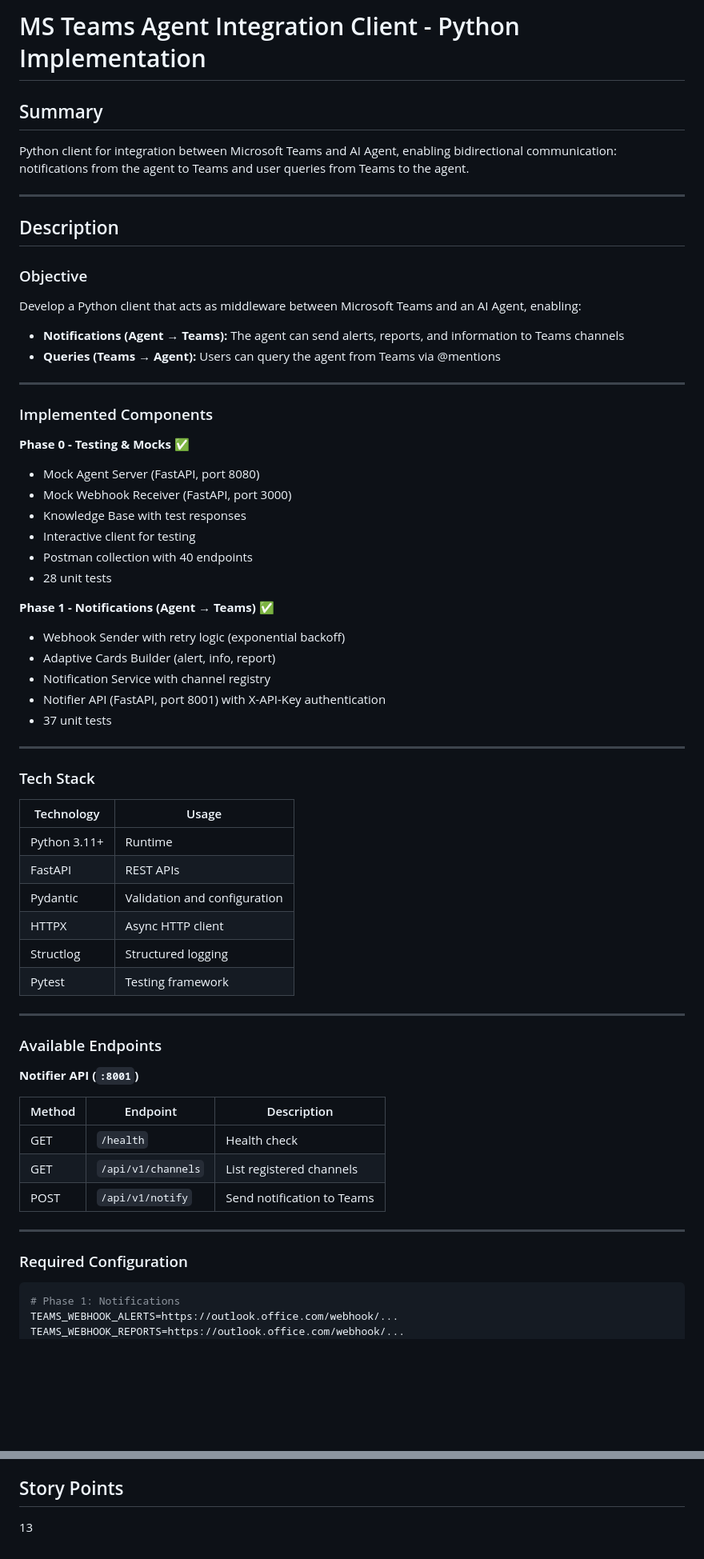
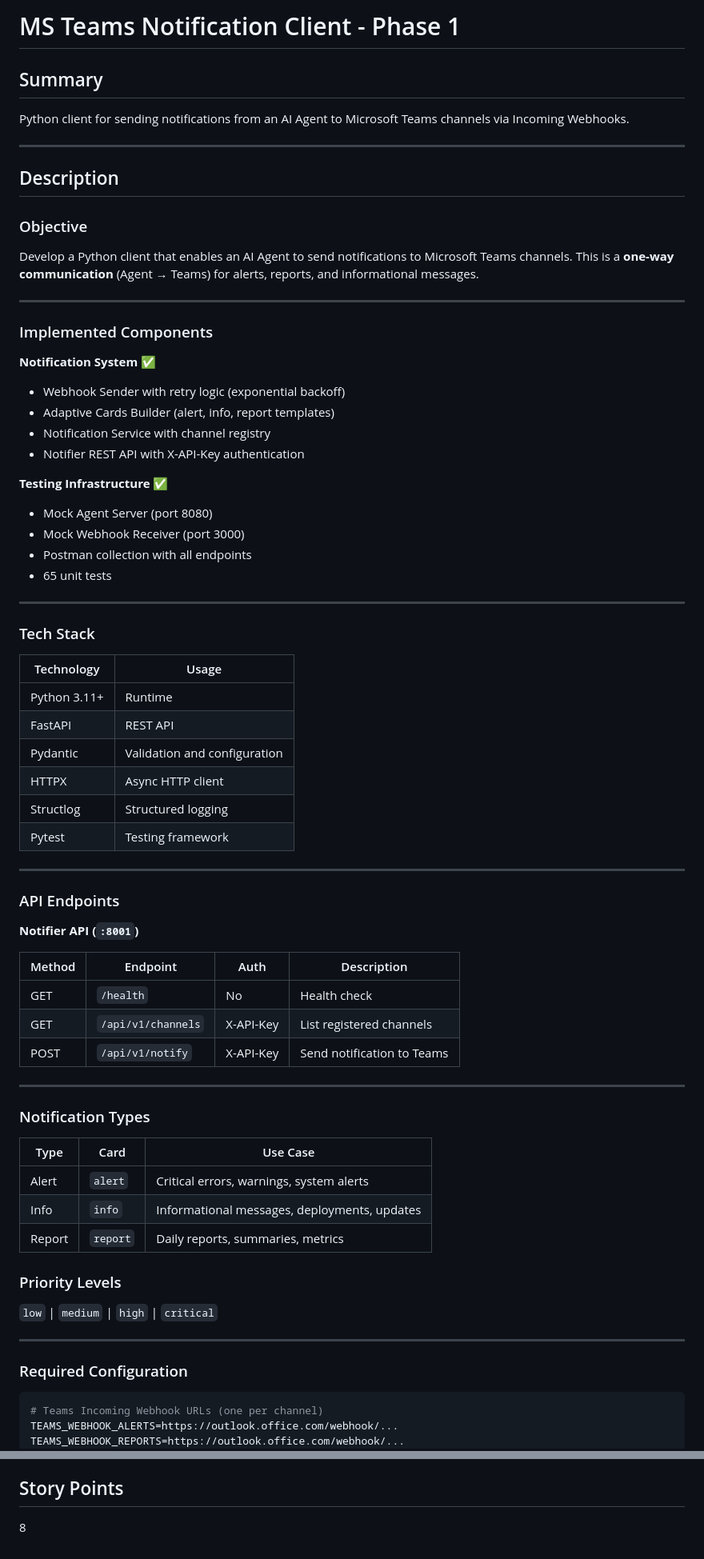
Before and after one commit to ismaeldosil/client-valence-ms-client, a Markdown page: docs/jira-ticket-python-client.md, 2 parts joined by grey strips. Shown: that part at 80% size. Drawn GitHub-style; blank space fills up the shorter version.

````diff
--- a/docs/jira-ticket-python-client.md
+++ b/docs/jira-ticket-python-client.md
@@ -1,8 +1,8 @@
-# MS Teams Agent Integration Client - Python Implementation
+# MS Teams Notification Client - Phase 1
 
 ## Summary
 
-Python client for integration between Microsoft Teams and AI Agent, enabling bidirectional communication: notifications from the agent to Teams and user queries from Teams to the agent.
+Python client for sending notifications from an AI Agent to Microsoft Teams channels via Incoming Webhooks.
 
 ---
 
@@ -10,28 +10,23 @@ Python client for integration between Microsoft Teams and AI Agent, enabling bid
 
 ### Objective
 
-Develop a Python client that acts as middleware between Microsoft Teams and an AI Agent, enabling:
-- **Notifications (Agent → Teams):** The agent can send alerts, reports, and information to Teams channels
-- **Queries (Teams → Agent):** Users can query the agent from Teams via @mentions
+Develop a Python client that enables an AI Agent to send notifications to Microsoft Teams channels. This is a **one-way communication** (Agent → Teams) for alerts, reports, and informational messages.
 
 ---
 
 ### Implemented Components
 
-**Phase 0 - Testing & Mocks** ✅
-- Mock Agent Server (FastAPI, port 8080)
-- Mock Webhook Receiver (FastAPI, port 3000)
-- Knowledge Base with test responses
-- Interactive client for testing
-- Postman collection with 40 endpoints
-- 28 unit tests
+**Notification System** ✅
+- Webhook Sender with retry logic (exponential backoff)
+- Adaptive Cards Builder (alert, info, report templates)
+- Notification Service with channel registry
+- Notifier REST API with X-API-Key authentication
 
-**Phase 1 - Notifications (Agent → Teams)** ✅
-- Webhook Sender with retry logic (exponential backoff)
-- Adaptive Cards Builder (alert, info, report)
-- Notification Service with channel registry
-- Notifier API (FastAPI, port 8001) with X-API-Key authentication
-- 37 unit tests
+**Testing Infrastructure** ✅
+- Mock Agent Server (port 8080)
+- Mock Webhook Receiver (port 3000)
+- Postman collection with all endpoints
+- 65 unit tests
 
 ---
 
@@ -40,7 +35,7 @@ Develop a Python client that acts as middleware between Microsoft Teams and an A
 | Technology | Usage |
 |------------|-------|
 | Python 3.11+ | Runtime |
-| FastAPI | REST APIs |
+| FastAPI | REST API |
 | Pydantic | Validation and configuration |
 | HTTPX | Async HTTP client |
 | Structlog | Structured logging |
@@ -48,22 +43,36 @@ Develop a Python client that acts as middleware between Microsoft Teams and an A
 
 ---
 
-### Available Endpoints
+### API Endpoints
 
 **Notifier API (`:8001`)**
 
-| Method | Endpoint | Description |
-|--------|----------|-------------|
-| GET | `/health` | Health check |
-| GET | `/api/v1/channels` | List registered channels |
-| POST | `/api/v1/notify` | Send notification to Teams |
+| Method | Endpoint | Auth | Description |
+|--------|----------|------|-------------|
+| GET | `/health` | No | Health check |
+| GET | `/api/v1/channels` | X-API-Key | List registered channels |
+| POST | `/api/v1/notify` | X-API-Key | Send notification to Teams |
+
+---
+
+### Notification Types
+
+| Type | Card | Use Case |
+|------|------|----------|
+| Alert | `alert` | Critical errors, warnings, system alerts |
+| Info | `info` | Informational messages, deployments, updates |
+| Report | `report` | Daily reports, summaries, metrics |
+
+### Priority Levels
+
+`low` | `medium` | `high` | `critical`
 
 ---
 
 ### Required Configuration
 
 ```bash
-# Phase 1: Notifications
+# Teams Incoming Webhook URLs (one per channel)
 TEAMS_WEBHOOK_ALERTS=https://outlook.office.com/webhook/...
 TEAMS_WEBHOOK_REPORTS=https://outlook.office.com/webhook/...
 TEAMS_WEBHOOK_GENERAL=https://outlook.office.com/webhook/...
@@ -142,4 +170,4 @@ pytest tests/ -v  # 65 tests passing
 
 ## Story Points
 
-13
+8
````
Also changed, not shown: other parts of docs/jira-ticket-python-client.md (+42 -23 lines).
